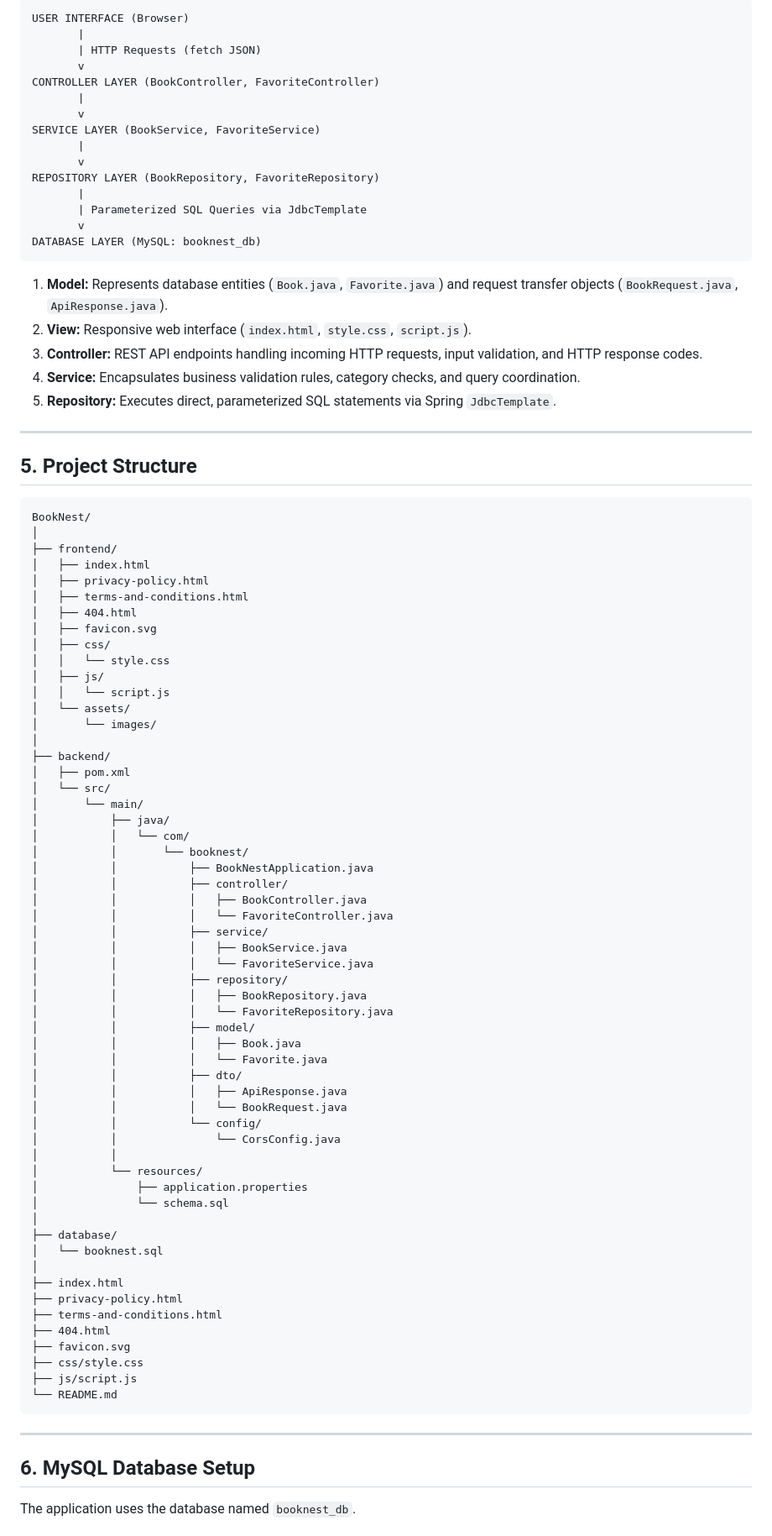
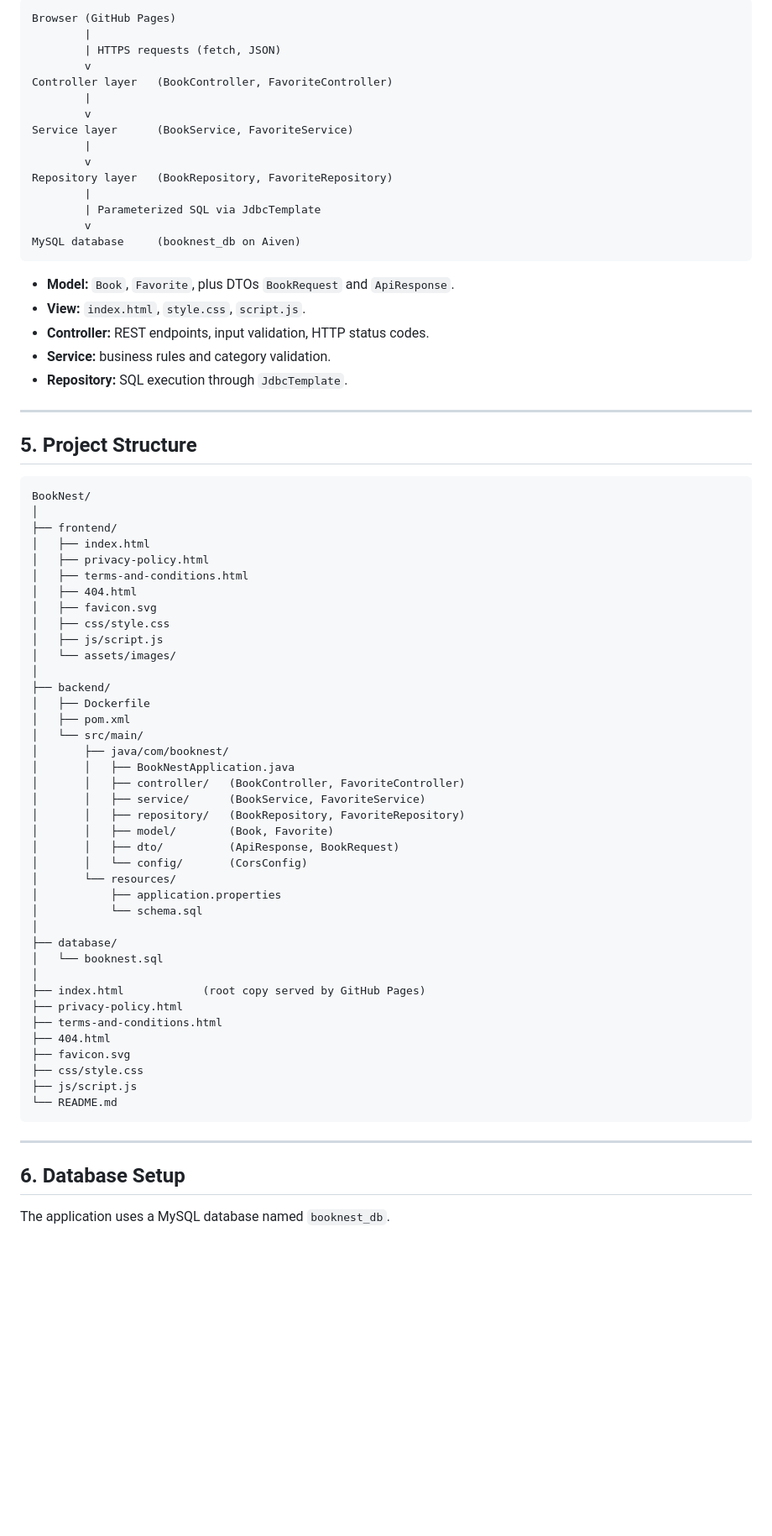
Before and after one commit to Satish180307/BookNest, a Markdown page: README.md, the part around one of its changes. Shown at 84% size. Drawn GitHub-style; blank space fills up the shorter version.

Commit message:
Revise README for clarity and structure
Updated project overview and key features in README.md. Added live demo section and improved formatting for clarity.

````diff
--- a/README.md
+++ b/README.md
@@ -59,27 +69,27 @@ BookNest strictly separates concerns across the Model-View-Controller layers:
 
 ```
-USER INTERFACE (Browser)
-       |
-       | HTTP Requests (fetch JSON)
-       v
-CONTROLLER LAYER (BookController, FavoriteController)
-       |
-       v
-SERVICE LAYER (BookService, FavoriteService)
-       |
-       v
-REPOSITORY LAYER (BookRepository, FavoriteRepository)
-       |
-       | Parameterized SQL Queries via JdbcTemplate
-       v
-DATABASE LAYER (MySQL: booknest_db)
+Browser (GitHub Pages)
+        |
+        | HTTPS requests (fetch, JSON)
+        v
+Controller layer   (BookController, FavoriteController)
+        |
+        v
+Service layer      (BookService, FavoriteService)
+        |
+        v
+Repository layer   (BookRepository, FavoriteRepository)
+        |
+        | Parameterized SQL via JdbcTemplate
+        v
+MySQL database     (booknest_db on Aiven)
 ```
 
-1. **Model:** Represents database entities (`Book.java`, `Favorite.java`) and request transfer objects (`BookRequest.java`, `ApiResponse.java`).
-2. **View:** Responsive web interface (`index.html`, `style.css`, `script.js`).
-3. **Controller:** REST API endpoints handling incoming HTTP requests, input validation, and HTTP response codes.
-4. **Service:** Encapsulates business validation rules, category checks, and query coordination.
-5. **Repository:** Executes direct, parameterized SQL statements via Spring `JdbcTemplate`.
+- **Model:** `Book`, `Favorite`, plus DTOs `BookRequest` and `ApiResponse`.
+- **View:** `index.html`, `style.css`, `script.js`.
+- **Controller:** REST endpoints, input validation, HTTP status codes.
+- **Service:** business rules and category validation.
+- **Repository:** SQL execution through `JdbcTemplate`.
 
 ---
 
@@ -94,47 +104,30 @@ BookNest/
 │   ├── terms-and-conditions.html
 │   ├── 404.html
 │   ├── favicon.svg
-│   ├── css/
-│   │   └── style.css
-│   ├── js/
-│   │   └── script.js
-│   └── assets/
-│       └── images/
+│   ├── css/style.css
+│   ├── js/script.js
+│   └── assets/images/
 │
 ├── backend/
+│   ├── Dockerfile
 │   ├── pom.xml
-│   └── src/
-│       └── main/
-│           ├── java/
-│           │   └── com/
-│           │       └── booknest/
-│           │           ├── BookNestApplication.java
-│           │           ├── controller/
-│           │           │   ├── BookController.java
-│           │           │   └── FavoriteController.java
-│           │           ├── service/
-│           │           │   ├── BookService.java
-│           │           │   └── FavoriteService.java
-│           │           ├── repository/
-│           │           │   ├── BookRepository.java
-│           │           │   └── FavoriteRepository.java
-│           │           ├── model/
-│           │           │   ├── Book.java
-│           │           │   └── Favorite.java
-│           │           ├── dto/
-│           │           │   ├── ApiResponse.java
-│           │           │   └── BookRequest.java
-│           │           └── config/
-│           │               └── CorsConfig.java
-│           │
-│           └── resources/
-│               ├── application.properties
-│               └── schema.sql
+│   └── src/main/
+│       ├── java/com/booknest/
+│       │   ├── BookNestApplication.java
+│       │   ├── controller/   (BookController, FavoriteController)
+│       │   ├── service/      (BookService, FavoriteService)
+│       │   ├── repository/   (BookRepository, FavoriteRepository)
+│       │   ├── model/        (Book, Favorite)
+│       │   ├── dto/          (ApiResponse, BookRequest)
+│       │   └── config/       (CorsConfig)
+│       └── resources/
+│           ├── application.properties
+│           └── schema.sql
 │
 ├── database/
 │   └── booknest.sql
 │
-├── index.html
+├── index.html            (root copy served by GitHub Pages)
 ├── privacy-policy.html
 ├── terms-and-conditions.html
 ├── 404.html
@@ -146,7 +139,7 @@ BookNest/
 
 ---
 
-## 6. MySQL Database Setup
+## 6. Database Setup
 
-The application uses the database named `booknest_db`.
+The application uses a MySQL database named `booknest_db`.
 
````
Also changed, not shown: other parts of README.md (+238 -179 lines).
